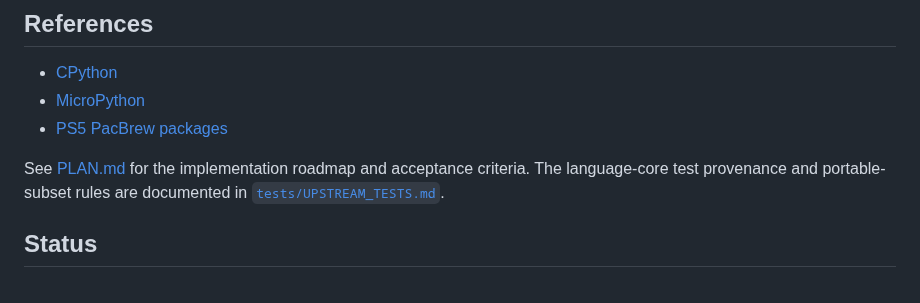
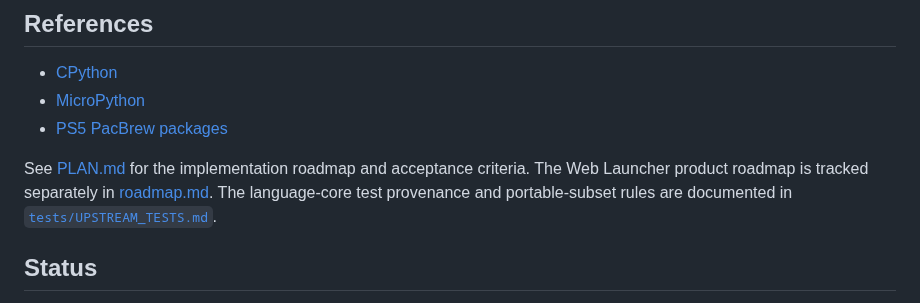
Before and after one commit to blackbearreloaded/ps5-python, a Markdown page: README.md, the part around the change. GitHub-like rendering.

Commit message:
Link web launcher roadmap from README

```diff
--- a/README.md
+++ b/README.md
@@ -31,6 +31,8 @@ external `/data/python/main.py` file.
 - [PS5 PacBrew packages](https://github.com/ps5-payload-dev/pacbrew-repo)
 
 See [PLAN.md](PLAN.md) for the implementation roadmap and acceptance criteria.
+The Web Launcher product roadmap is tracked separately in
+[roadmap.md](roadmap.md).
 The language-core test provenance and portable-subset rules are documented in
 [`tests/UPSTREAM_TESTS.md`](tests/UPSTREAM_TESTS.md).
 
```
